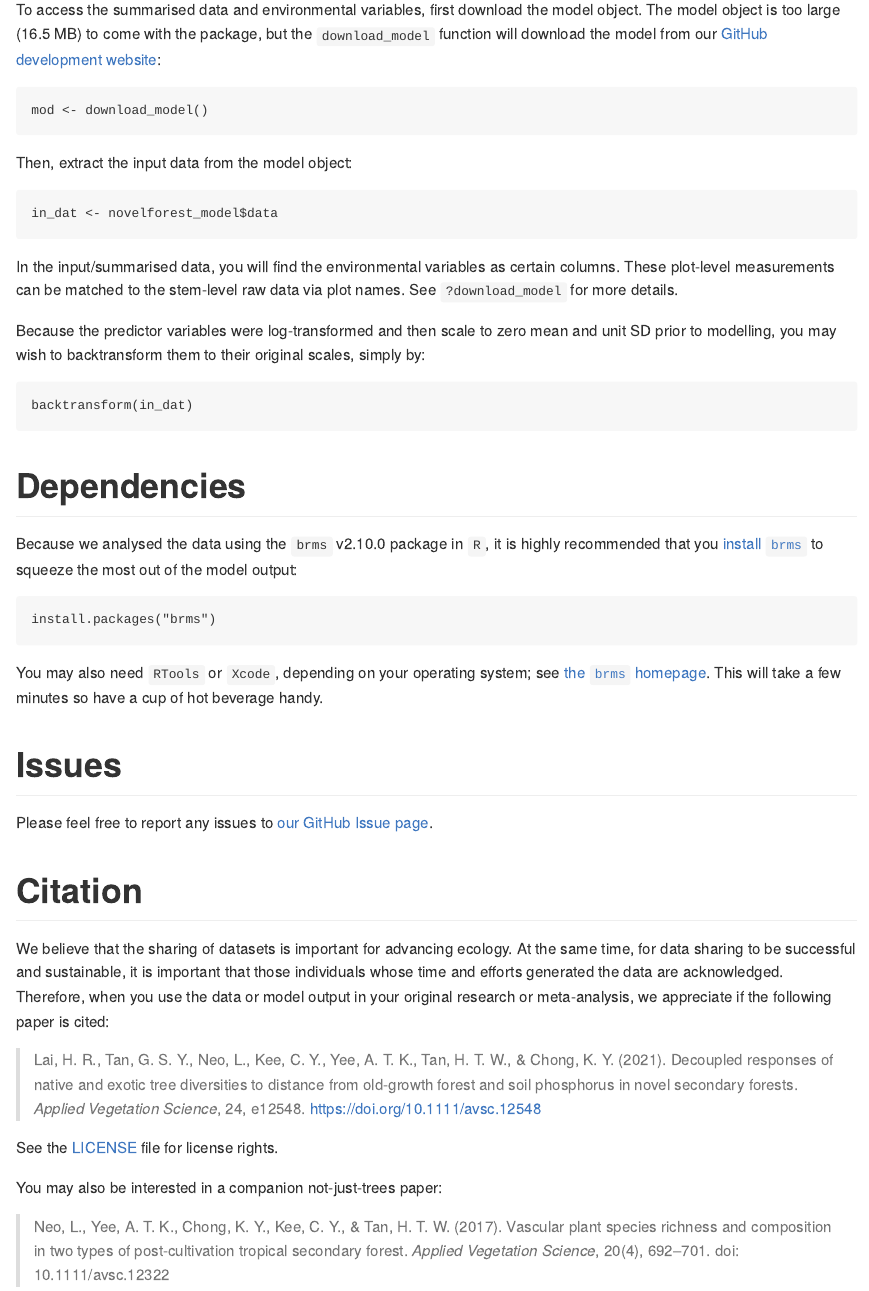
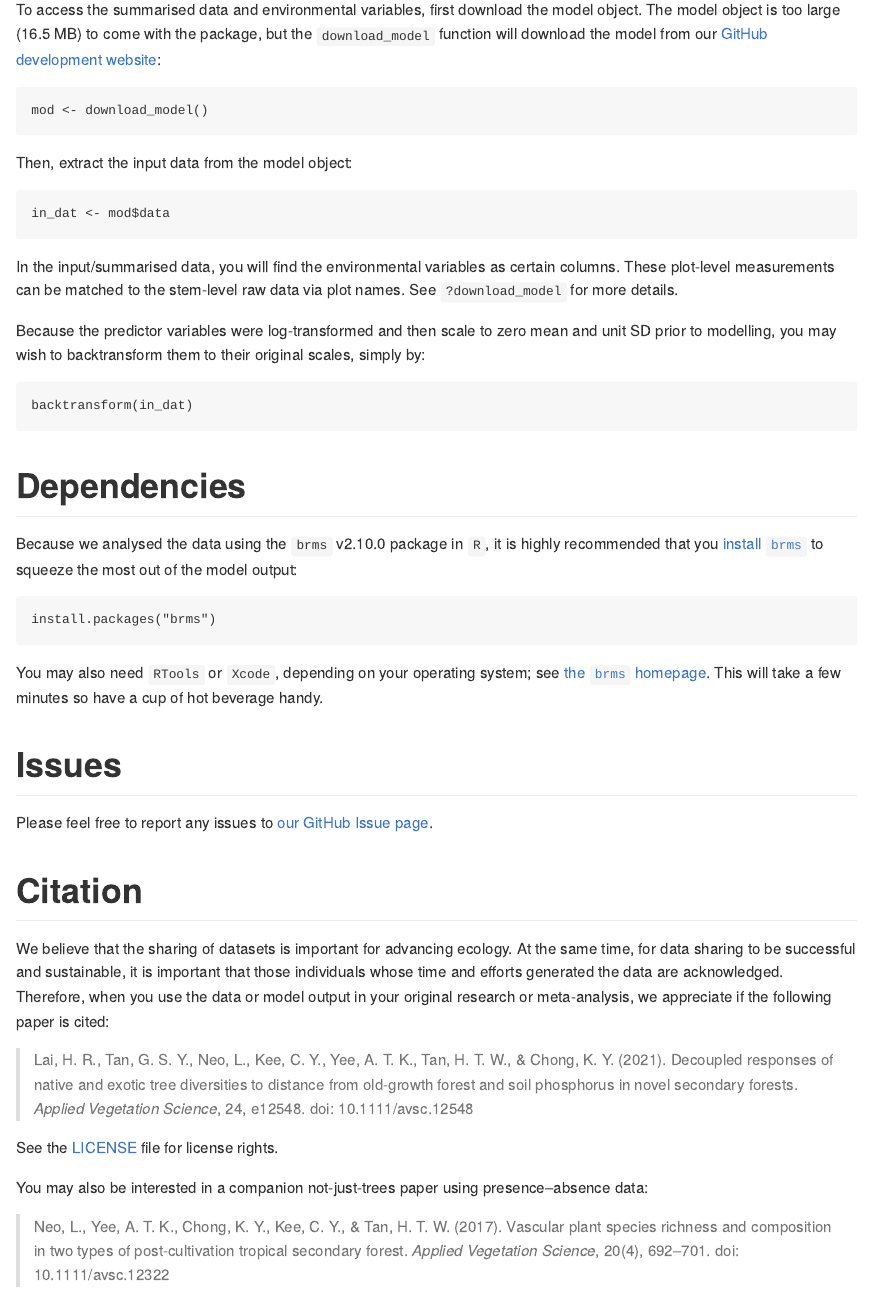
Before and after one commit to hrlai/novelforestSG, an R Markdown document (README.Rmd): the page in a window 1100 px wide, from 930 px down. The pictures show the output file README.md that the author committed with the source, drawn offline in the style of GitHub; badge pictures from the web are left out.

Commit message:
fix object name typo

````diff
--- a/README.Rmd
+++ b/README.Rmd
@@ -50,7 +50,7 @@ mod <- download_model()
 ```
 Then, extract the input data from the model object:
 ```
-in_dat <- novelforest_model$data
+in_dat <- mod$data
 ```
 In the input/summarised data, you will find the environmental variables as certain columns. These plot-level measurements can be matched to the stem-level raw data via plot names. See `?download_model` for more details.
 
@@ -75,11 +75,11 @@ Please feel free to report any issues to [our GitHub Issue page](https://github.
 
 We believe that the sharing of datasets is important for advancing ecology. At the same time, for data sharing to be successful and sustainable, it is important that those individuals whose time and efforts generated the data are acknowledged. Therefore, when you use the data or model output in your original research or meta-analysis, we appreciate if the following paper is cited:
 
-> Lai, H. R., Tan, G. S. Y., Neo, L., Kee, C. Y., Yee, A. T. K., Tan, H. T. W., & Chong, K. Y. (2021). Decoupled responses of native and exotic tree diversities to distance from old-growth forest and soil phosphorus in novel secondary forests. *Applied Vegetation Science*, 24, e12548. https://doi.org/10.1111/avsc.12548
+> Lai, H. R., Tan, G. S. Y., Neo, L., Kee, C. Y., Yee, A. T. K., Tan, H. T. W., & Chong, K. Y. (2021). Decoupled responses of native and exotic tree diversities to distance from old-growth forest and soil phosphorus in novel secondary forests. *Applied Vegetation Science*, 24, e12548. doi: 10.1111/avsc.12548
 
 See the [LICENSE](https://github.com/hrlai/novelforestSG/blob/master/LICENSE.md) file for license rights.
 
-You may also be interested in a companion not-just-trees paper:
+You may also be interested in a companion not-just-trees paper using presence--absence data:
 
 > Neo, L., Yee, A. T. K., Chong, K. Y., Kee, C. Y., & Tan, H. T. W. (2017). Vascular plant species richness and composition in two types of post-cultivation tropical secondary forest. *Applied Vegetation Science*, 20(4), 692--701. doi: 10.1111/avsc.12322
 
````
Also changed, not shown: README.md.
